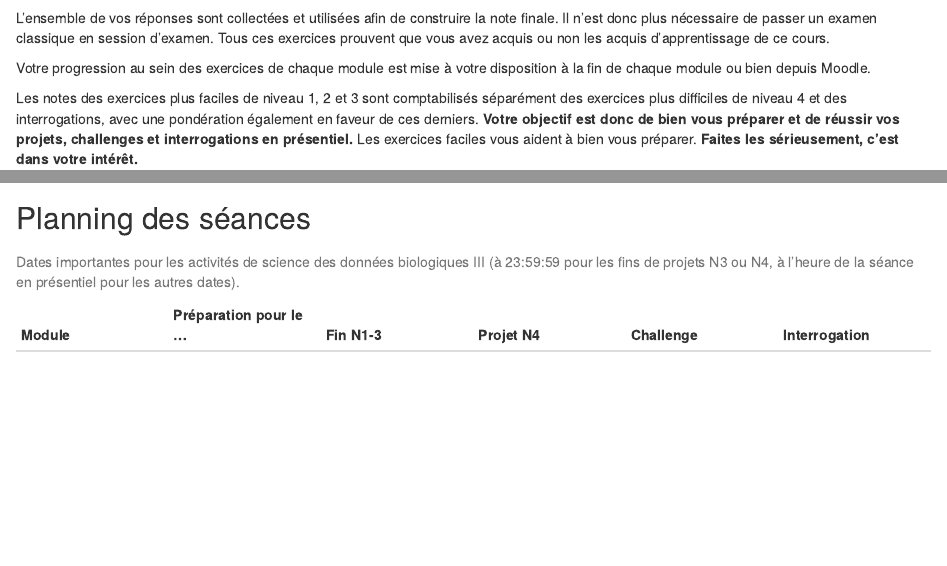
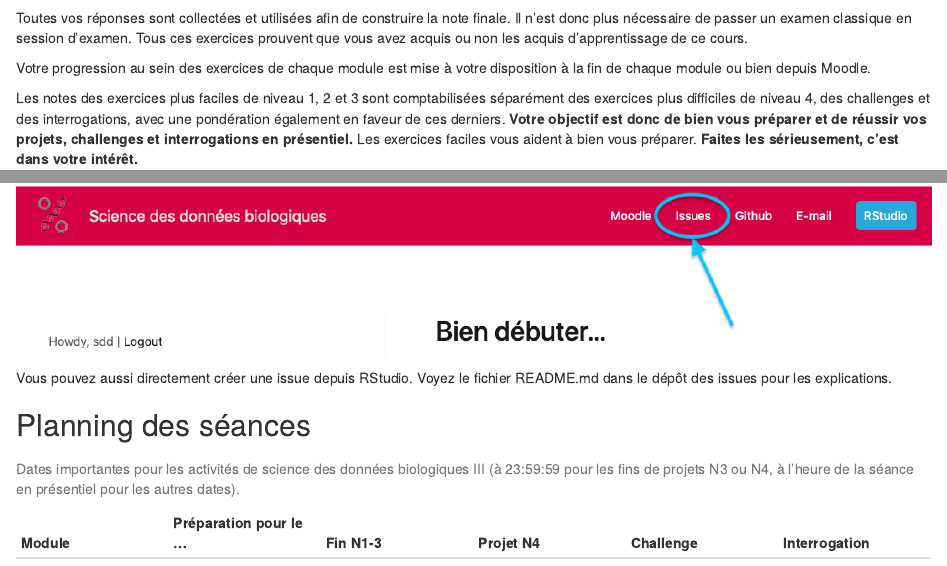
Before and after one commit to BioDataScience-Course/sdd-umons3-2023, an R Markdown document (index.Rmd): the page in a window 1100 px wide, from 4880 px down, and a second part further down, joined at a grey line. Rendered offline with R 4.5, knitr and Pandoc, with nearby package versions; folded parts are opened; drawn as R Markdown's standard HTML page in place of the format the file asks for.

Commit message:
Small corrections in preamble

````diff
--- a/index.Rmd
+++ b/index.Rmd
@@ -144,12 +144,12 @@ Chaque type d'exercice est associé à un outil présenté dans le matériel pé
 
 ![](images/00-preambule/apprendre2.png)
 
-L'ensemble de vos réponses sont collectées et utilisées afin de construire la note finale. Il n'est donc plus nécessaire de passer un examen classique en session d'examen. Tous ces exercices prouvent que vous avez acquis ou non les acquis d'apprentissage de ce cours.
+Toutes vos réponses sont collectées et utilisées afin de construire la note finale. Il n'est donc plus nécessaire de passer un examen classique en session d'examen. Tous ces exercices prouvent que vous avez acquis ou non les acquis d'apprentissage de ce cours.
 
 Votre progression au sein des exercices de chaque module est mise à votre disposition à la fin de chaque module ou bien depuis Moodle.
 
 ```{block, type='warning'}
-Les notes des exercices plus faciles de niveau 1, 2 et 3 sont comptabilisés séparément des exercices plus difficiles de niveau 4 et des interrogations, avec une pondération également en faveur de ces derniers. **Votre objectif est donc de bien vous préparer et de réussir vos projets, challenges et interrogations en présentiel.** Les exercices faciles vous aident à bien vous préparer. **Faites les sérieusement, c'est dans votre intérêt.**
+Les notes des exercices plus faciles de niveau 1, 2 et 3 sont comptabilisées séparément des exercices plus difficiles de niveau 4, des challenges et des interrogations, avec une pondération également en faveur de ces derniers. **Votre objectif est donc de bien vous préparer et de réussir vos projets, challenges et interrogations en présentiel.** Les exercices faciles vous aident à bien vous préparer. **Faites les sérieusement, c'est dans votre intérêt.**
 
 L'évaluation est **continue** tout au long de l'année. Il n'y a pas d'examen en fin d'année et il n'y a pas moyen non plus de repasser un examen en seconde session. La présence aux séances est **obligatoire** pour cette raison et toute absence injustifiée vous coûtera un zéro pour la matière concernée.
 ```
@@ -207,6 +207,8 @@ Une fois que vous avez rejoint l'équipe **`r !"C{YY}"`** ou **`r !"D{YY}"`**, i
 
 ![](images/00-preambule/issues.png)
 
+Vous pouvez aussi directement créer une issue depuis RStudio. Voyez le fichier README.md dans le dépôt des issues pour les explications.
+
 ## Planning des séances {#temps .unnumbered}
 
 | Module            | Préparation pour le ... | Fin N1-3         | Projet N4            | Challenge            | Interrogation        |
````
